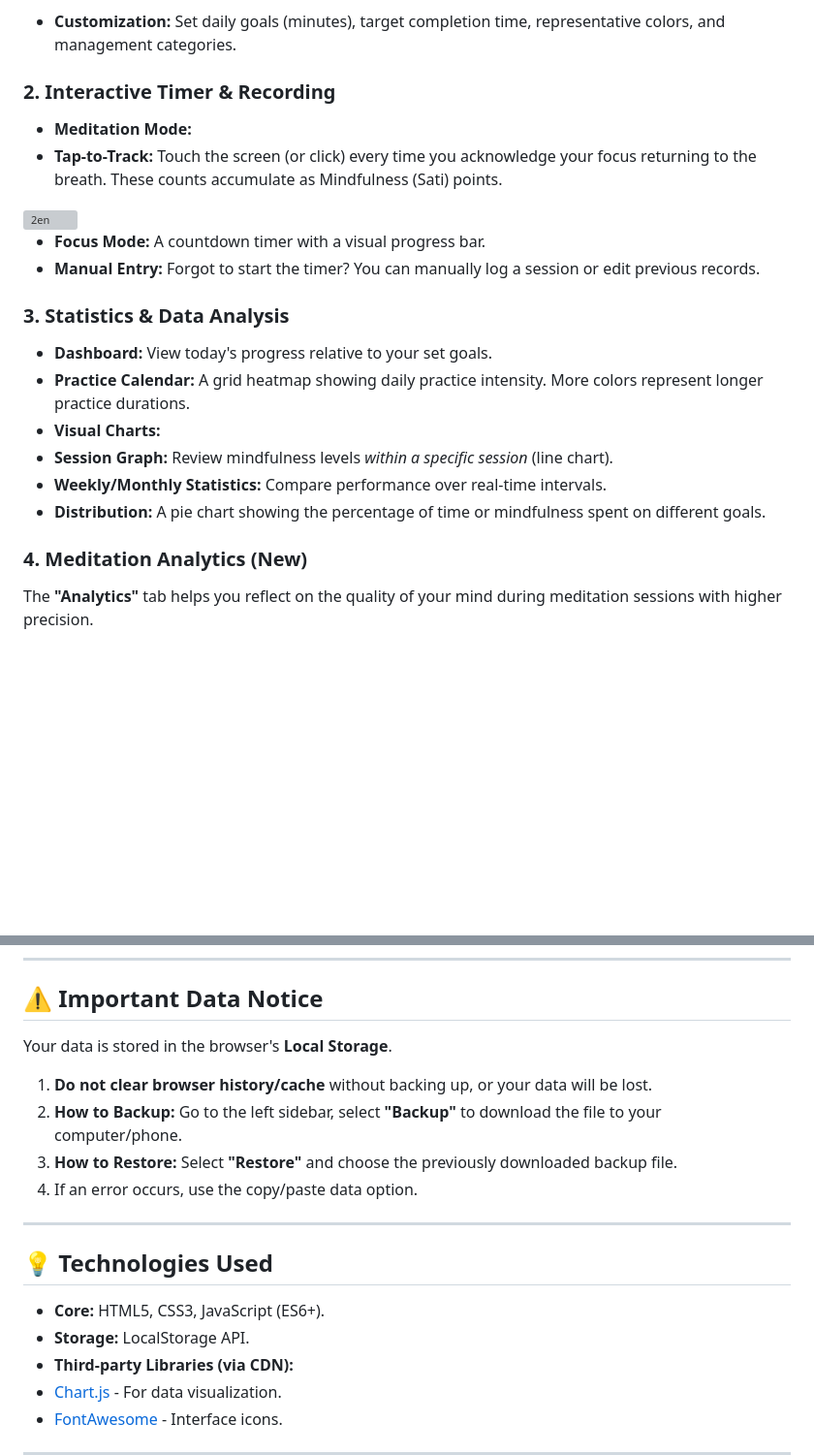
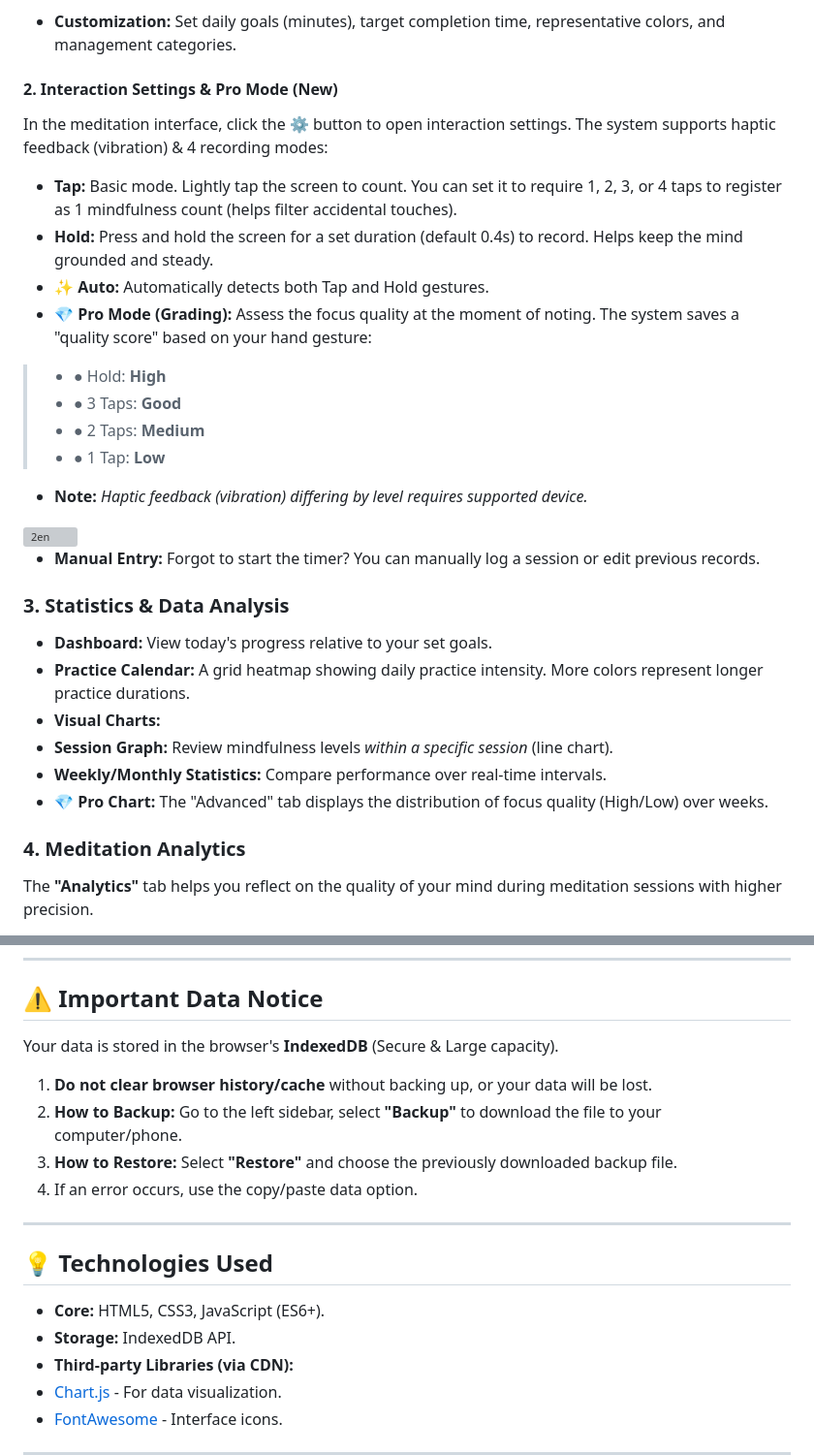
Before and after one commit to buddhanussati/meditator-journal, a Markdown page: README.md, 2 parts joined by grey strips. Shown at 97% size. GitHub-like rendering; blank space fills up the shorter version; grey boxes are pictures that could not be loaded.

```diff
--- a/README.md
+++ b/README.md
@@ -25,14 +25,23 @@ To use the app effectively, you should understand the following indicators:
 
 * **Customization:** Set daily goals (minutes), target completion time, representative colors, and management categories.
 
-### 2. Interactive Timer & Recording
+#### 2. Interaction Settings & Pro Mode (New)
 
-* **Meditation Mode:**
-* **Tap-to-Track:** Touch the screen (or click) every time you acknowledge your focus returning to the breath. These counts accumulate as Mindfulness (Sati) points.
+In the meditation interface, click the ⚙️ button to open interaction settings. The system supports haptic feedback (vibration) & 4 recording modes:
+
+* **Tap:** Basic mode. Lightly tap the screen to count. You can set it to require 1, 2, 3, or 4 taps to register as 1 mindfulness count (helps filter accidental touches).
+* **Hold:** Press and hold the screen for a set duration (default 0.4s) to record. Helps keep the mind grounded and steady.
+* **✨ Auto:** Automatically detects both Tap and Hold gestures.
+* **💎 Pro Mode (Grading):** Assess the focus quality at the moment of noting. The system saves a "quality score" based on your hand gesture:
+>* ● Hold: **High**
+>* ● 3 Taps: **Good**
+>* ● 2 Taps: **Medium**
+>* ● 1 Tap: **Low**
+
+* **Note:** *Haptic feedback (vibration) differing by level requires supported device.*
 
 <img width="345" height="450" alt="2en" src="https://github.com/user-attachments/assets/d30c6ed0-27d7-4a05-a579-e4732b79f0b1" />
 
-* **Focus Mode:** A countdown timer with a visual progress bar.
 * **Manual Entry:** Forgot to start the timer? You can manually log a session or edit previous records.
 
 ### 3. Statistics & Data Analysis
@@ -42,9 +51,9 @@ To use the app effectively, you should understand the following indicators:
 * **Visual Charts:**
 * **Session Graph:** Review mindfulness levels *within a specific session* (line chart).
 * **Weekly/Monthly Statistics:** Compare performance over real-time intervals.
-* **Distribution:** A pie chart showing the percentage of time or mindfulness spent on different goals.
+* **💎 Pro Chart:** The "Advanced" tab displays the distribution of focus quality (High/Low) over weeks.
 
-### 4. Meditation Analytics (New)
+### 4. Meditation Analytics
 
 The **"Analytics"** tab helps you reflect on the quality of your mind during meditation sessions with higher precision.
 
@@ -122,7 +131,7 @@ The app recognizes your diligence through the following milestones:
 
 ## ⚠️ Important Data Notice
 
-Your data is stored in the browser's **Local Storage**.
+Your data is stored in the browser's **IndexedDB** (Secure & Large capacity).
 
 1. **Do not clear browser history/cache** without backing up, or your data will be lost.
 2. **How to Backup:** Go to the left sidebar, select **"Backup"** to download the file to your computer/phone.
@@ -134,7 +143,7 @@ Your data is stored in the browser's **Local Storage**.
 ## 💡 Technologies Used
 
 * **Core:** HTML5, CSS3, JavaScript (ES6+).
-* **Storage:** LocalStorage API.
+* **Storage:** IndexedDB API.
 * **Third-party Libraries (via CDN):**
 * [Chart.js](https://www.chartjs.org/) - For data visualization.
 * [FontAwesome](https://fontawesome.com/) - Interface icons.
```
